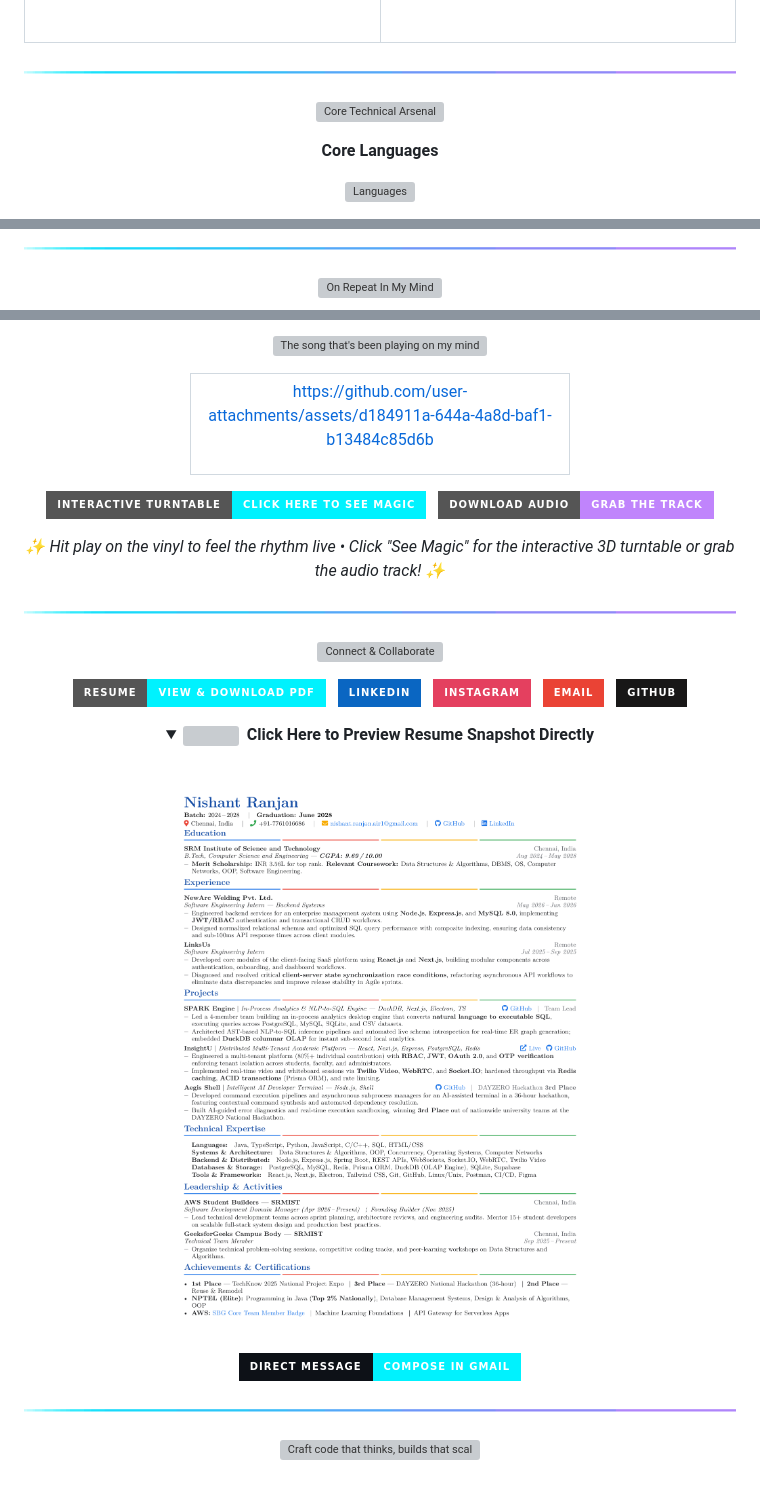
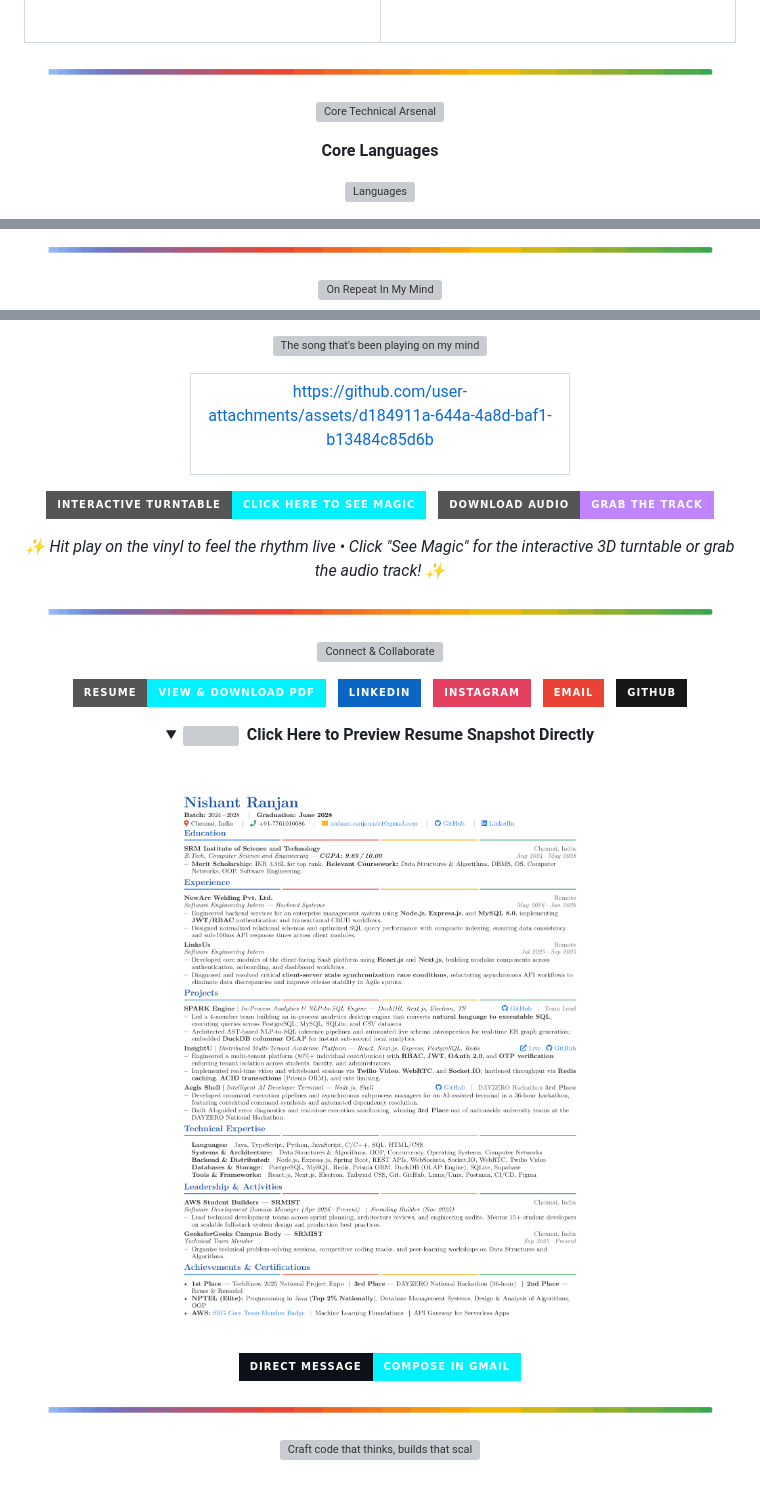
Before and after one commit to Nishant-codess/nishant-codess, a Markdown page: README.md, 3 parts joined by grey strips. Rendered like a GitHub page; pictures changed too: assets/divider.gif; folded sections open; badges without logos; grey boxes are pictures that could not be loaded.

Commit message:
feat: increase divider thickness with Google 4-color gradient pulse and switch typing headers to Satisfy cursive font

```diff
--- a/README.md
+++ b/README.md
@@ -91,7 +91,7 @@
 
 <!-- Animated Divider -->
 <p align="center">
-  <img src="https://raw.githubusercontent.com/Nishant-codess/nishant-codess/main/assets/divider.gif?v=11" width="100%" alt="Divider" />
+  <img src="https://raw.githubusercontent.com/Nishant-codess/nishant-codess/main/assets/divider.gif?v=12" width="100%" alt="Divider" />
 </p>
 
 <!-- ▀▀▀▀▀▀▀▀▀▀▀▀▀▀▀▀▀▀▀▀▀▀▀▀▀▀▀▀▀▀▀▀▀▀▀▀▀▀▀▀▀▀▀▀▀▀▀▀▀▀▀▀▀▀▀▀▀▀▀▀▀▀▀▀▀▀▀▀▀▀▀
@@ -397,7 +397,7 @@
 
 <!-- Animated Divider -->
 <p align="center">
-  <img src="https://raw.githubusercontent.com/Nishant-codess/nishant-codess/main/assets/divider.gif?v=11" width="100%" alt="Divider" />
+  <img src="https://raw.githubusercontent.com/Nishant-codess/nishant-codess/main/assets/divider.gif?v=12" width="100%" alt="Divider" />
 </p>
 
 <!-- ▀▀▀▀▀▀▀▀▀▀▀▀▀▀▀▀▀▀▀▀▀▀▀▀▀▀▀▀▀▀▀▀▀▀▀▀▀▀▀▀▀▀▀▀▀▀▀▀▀▀▀▀▀▀▀▀▀▀▀▀▀▀▀▀▀▀▀▀▀▀▀
@@ -442,7 +442,7 @@ https://github.com/user-attachments/assets/d184911a-644a-4a8d-baf1-b13484c85d6b
 
 <!-- Animated Divider -->
 <p align="center">
-  <img src="https://raw.githubusercontent.com/Nishant-codess/nishant-codess/main/assets/divider.gif?v=11" width="100%" alt="Divider" />
+  <img src="https://raw.githubusercontent.com/Nishant-codess/nishant-codess/main/assets/divider.gif?v=12" width="100%" alt="Divider" />
 </p>
 
 <!-- ▀▀▀▀▀▀▀▀▀▀▀▀▀▀▀▀▀▀▀▀▀▀▀▀▀▀▀▀▀▀▀▀▀▀▀▀▀▀▀▀▀▀▀▀▀▀▀▀▀▀▀▀▀▀▀▀▀▀▀▀▀▀▀▀▀▀▀▀▀▀▀
@@ -481,7 +481,7 @@ https://github.com/user-attachments/assets/d184911a-644a-4a8d-baf1-b13484c85d6b
   <br/>
   <p align="center">
     <a href="https://drive.google.com/file/d/1q88WKaczp6Y1HsnKPr7vkNQRBRIi7wnO/view?usp=sharing" target="_blank">
-      <img src="https://raw.githubusercontent.com/Nishant-codess/nishant-codess/main/assets/resume-preview.png?v=11" width="70%" style="border-radius: 12px; border: 1px solid rgba(255,255,255,0.15);" alt="Nishant Ranjan Resume Preview" />
+      <img src="https://raw.githubusercontent.com/Nishant-codess/nishant-codess/main/assets/resume-preview.png?v=12" width="70%" style="border-radius: 12px; border: 1px solid rgba(255,255,255,0.15);" alt="Nishant Ranjan Resume Preview" />
     </a>
   </p>
 </details>
@@ -494,7 +494,7 @@ https://github.com/user-attachments/assets/d184911a-644a-4a8d-baf1-b13484c85d6b
 
 <!-- Animated Divider -->
 <p align="center">
-  <img src="https://raw.githubusercontent.com/Nishant-codess/nishant-codess/main/assets/divider.gif?v=11" width="100%" alt="Divider" />
+  <img src="https://raw.githubusercontent.com/Nishant-codess/nishant-codess/main/assets/divider.gif?v=12" width="100%" alt="Divider" />
 </p>
 
 <!-- ▀▀▀▀▀▀▀▀▀▀▀▀▀▀▀▀▀▀▀▀▀▀▀▀▀▀▀▀▀▀▀▀▀▀▀▀▀▀▀▀▀▀▀▀▀▀▀▀▀▀▀▀▀▀▀▀▀▀▀▀▀▀▀▀▀▀▀▀▀▀▀
```
Also changed, not shown: other parts of README.md (+37 -37 lines), 7 other files.
